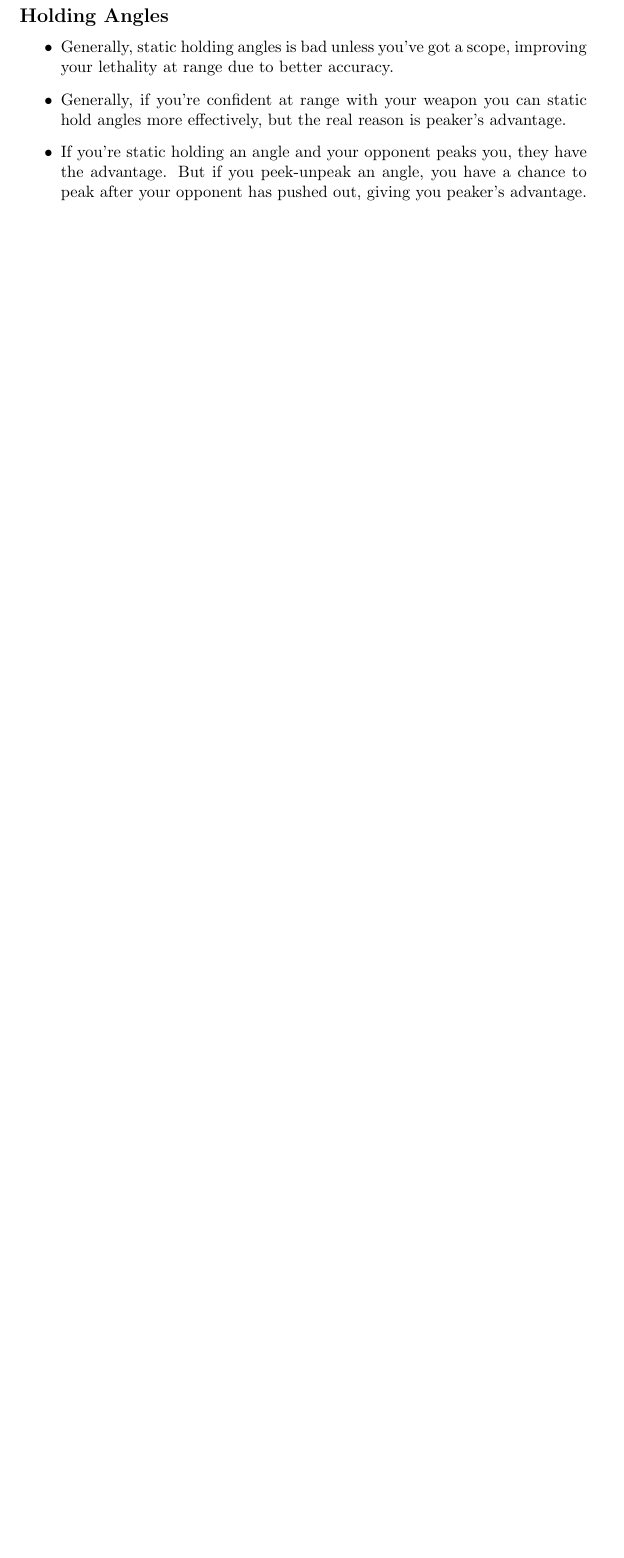
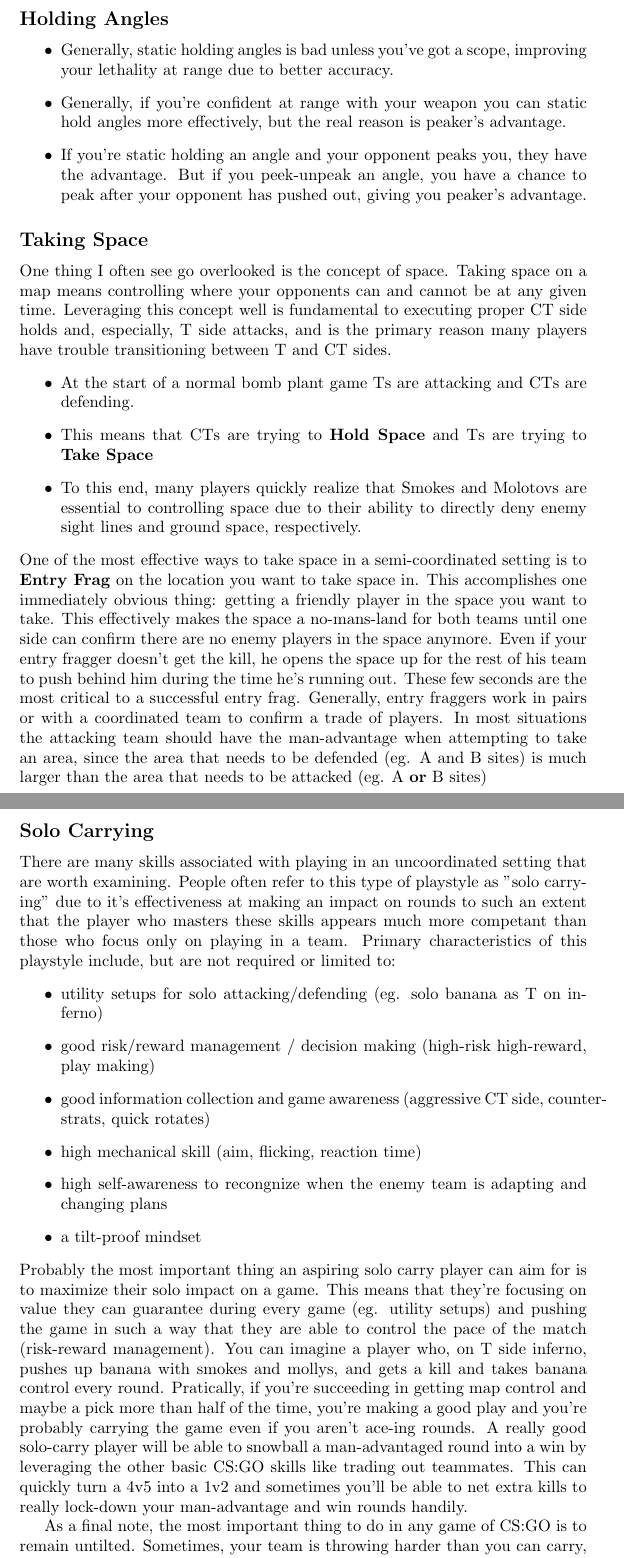
Before and after one commit to quigley-c/csgo-notes, a LaTeX document (main.tex): part of page 2 of 9 before the commit and two parts of pages 2 and 3 of 11 after it, the two joined at a grey line, cut so that both start at the same text, the shorter picture padded with empty space. Compiled offline with pdfLaTeX.

Commit message:
solo carrying

```diff
--- a/main.tex
+++ b/main.tex
@@ -43,3 +45,46 @@ have to locate and kill an enemy. The reason it's so effective is because, when
     have a chance to peak after your opponent has pushed out, giving you peaker's advantage.
 \end{itemize}
 
+\subsection*{Taking Space}
+One thing I often see go overlooked is the concept of space. Taking space on a map means controlling where your opponents can and
+cannot be at any given time. Leveraging this concept well is fundamental to executing proper CT side holds and, especially, T side
+attacks, and is the primary reason many players have trouble transitioning between T and CT sides.
+\begin{itemize}
+    \item At the start of a normal bomb plant game Ts are attacking and CTs are defending.
+    \item This means that CTs are trying to \textbf{Hold Space} and Ts are trying to \textbf{Take Space}
+    \item To this end, many players quickly realize that Smokes and Molotovs are essential to controlling space due to their ability
+    to directly deny enemy sight lines and ground space, respectively.
+\end{itemize}
+    One of the most effective ways to take space in a semi-coordinated setting is to \textbf{Entry Frag} on the location
+    you want to take space in. This accomplishes one immediately obvious thing: getting a friendly player in the space you want to
+    take. This effectively makes the space a no-mans-land for both teams until one side can confirm there are no enemy players in
+    the space anymore. Even if your entry fragger doesn't get the kill, he opens the space up for the rest of his team to push behind
+    him during the time he's running out. These few seconds are the most critical to a successful entry frag. Generally, entry fraggers
+    work in pairs or with a coordinated team to confirm a trade of players. In most situations the attacking team should have the
+    man-advantage when attempting to take an area, since the area that needs to be defended (eg. A and B sites) is much larger than
+    the area that needs to be attacked (eg. A \textbf{or} B sites)
+
+\subsection*{Solo Carrying}
+There are many skills associated with playing in an uncoordinated setting that are worth examining. People often refer to this
+type of playstyle as "solo carrying" due to it's effectiveness at making an impact on rounds to such an extent that the player
+who masters these skills appears much more competant than those who focus only on playing in a team. Primary characteristics
+of this playstyle include, but are not required or limited to:
+\begin{itemize}
+    \item utility setups for solo attacking/defending (eg. solo banana as T on inferno)
+    \item good risk/reward management / decision making (high-risk high-reward, play making)
+    \item good information collection and game awareness (aggressive CT side, counter-strats, quick rotates)
+    \item high mechanical skill (aim, flicking, reaction time)
+    \item high self-awareness to recongnize when the enemy team is adapting and changing plans
+    \item a tilt-proof mindset
+\end{itemize}
+Probably the most important thing an aspiring solo carry player can aim for is to maximize their solo impact on a game. This means
+that they're focusing on value they can guarantee during every game (eg. utility setups) and pushing the game in such a way that
+they are able to control the pace of the match (risk-reward management). You can imagine a player who, on T side inferno,
+pushes up banana with smokes and mollys, and gets a kill and takes banana control every round. Pratically, if you're succeeding
+in getting map control and maybe a pick more than half of the time, you're making a good play and you're probably carrying the game
+even if you aren't ace-ing rounds. A really good solo-carry player will be able to snowball a man-advantaged round into a win by
+leveraging the other basic CS:GO skills like trading out teammates. This can quickly turn a 4v5 into a 1v2 and sometimes you'll
+be able to net extra kills to really lock-down your man-advantage and win rounds handily.
+
+As a final note, the most important thing to do in any game of CS:GO is to remain untilted. Sometimes, your team is throwing harder
+than you can carry, and sometimes you just aren't good enough to carry against a well-equipped team. There are risks associated with
```
Also changed, not shown: main.tex (8 more changed lines).
